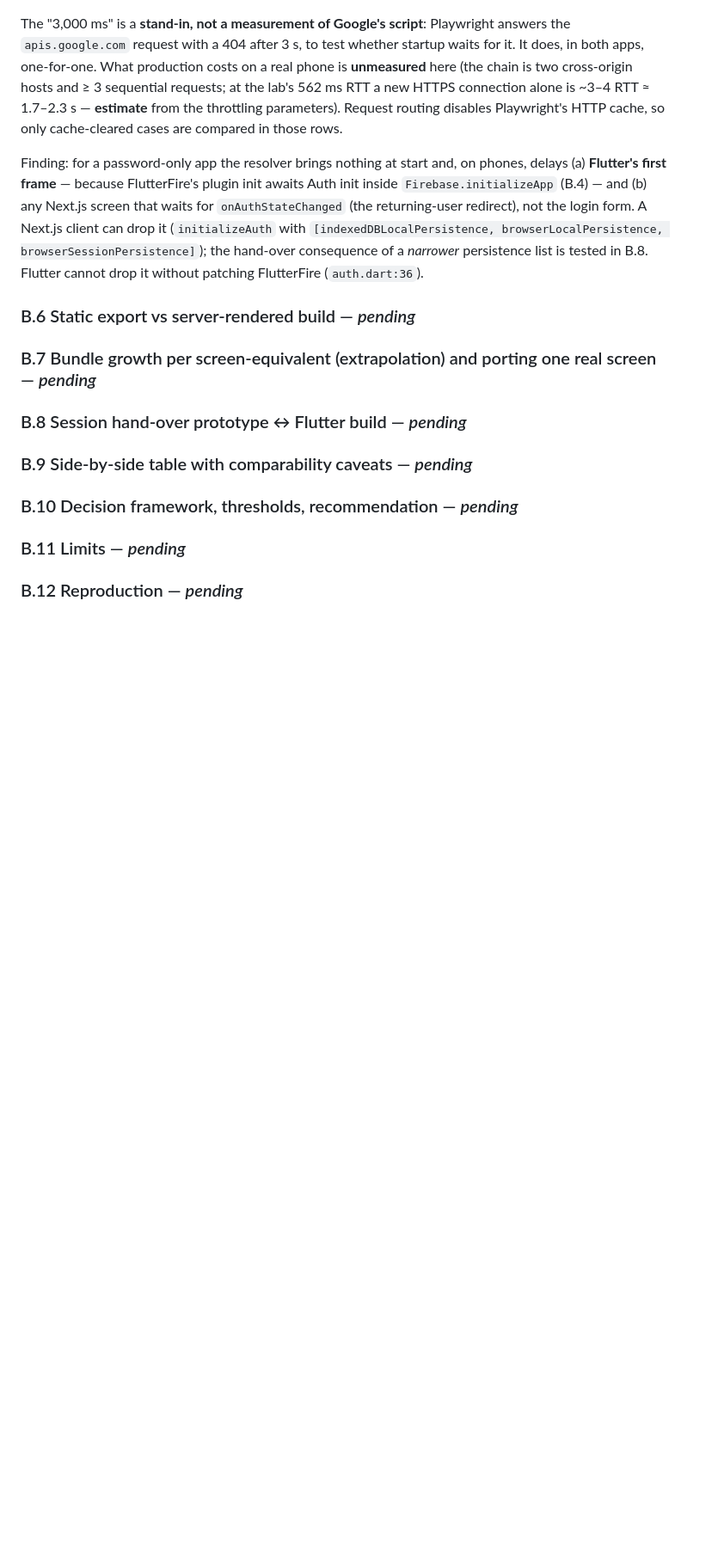
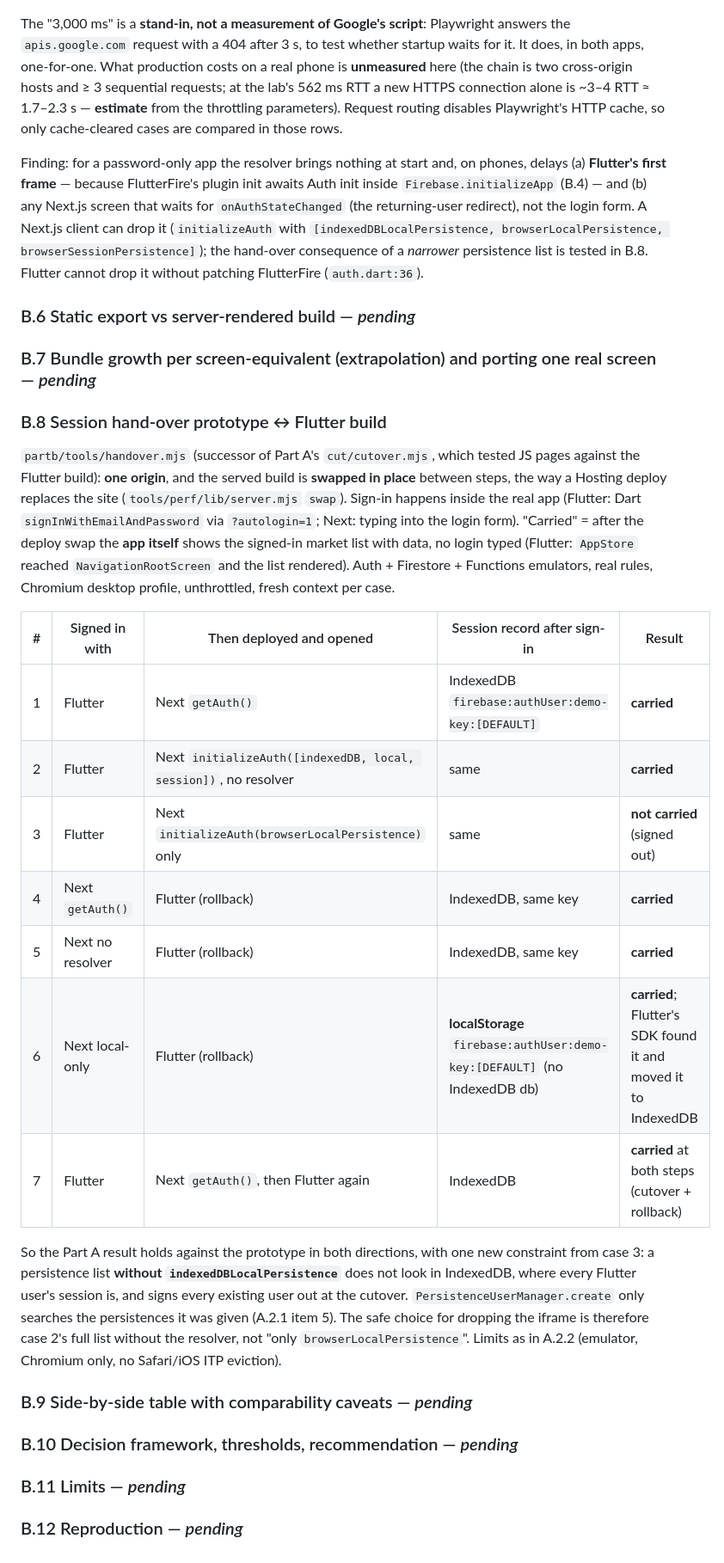
Before and after one commit to ky20060914yk-rgb/kyoto-hub, a Markdown page: docs/analysis/2026-10-04-nextjs-spike-results.md, the part around the change. Shown at 86% size. Rendered like a GitHub page; blank space fills up the shorter version.

Commit message:
docs: Next.js spike Part B — session hand-over prototype <-> Flutter build, both directions, deploy swap on one origin
Co-Authored-By: Claude Sonnet 5.5 <noreply@anthropic.com>

```diff
--- a/docs/analysis/2026-10-04-nextjs-spike-results.md
+++ b/docs/analysis/2026-10-04-nextjs-spike-results.md
@@ -601,7 +601,30 @@ FlutterFire (`auth.dart:36`).
 
 ### B.7 Bundle growth per screen-equivalent (extrapolation) and porting one real screen — *pending*
 
-### B.8 Session hand-over prototype ↔ Flutter build — *pending*
+### B.8 Session hand-over prototype ↔ Flutter build
+
+`partb/tools/handover.mjs` (successor of Part A's `cut/cutover.mjs`, which tested JS pages against the Flutter build):
+**one origin**, and the served build is **swapped in place** between steps, the way a Hosting deploy replaces the site
+(`tools/perf/lib/server.mjs` `swap`). Sign-in happens inside the real app (Flutter: Dart `signInWithEmailAndPassword` via
+`?autologin=1`; Next: typing into the login form). "Carried" = after the deploy swap the **app itself** shows the
+signed-in market list with data, no login typed (Flutter: `AppStore` reached `NavigationRootScreen` and the list
+rendered). Auth + Firestore + Functions emulators, real rules, Chromium desktop profile, unthrottled, fresh context per case.
+
+| # | Signed in with | Then deployed and opened | Session record after sign-in | Result |
+|---|---|---|---|---|
+| 1 | Flutter | Next `getAuth()` | IndexedDB `firebase:authUser:demo-key:[DEFAULT]` | **carried** |
+| 2 | Flutter | Next `initializeAuth([indexedDB, local, session])`, no resolver | same | **carried** |
+| 3 | Flutter | Next `initializeAuth(browserLocalPersistence)` only | same | **not carried** (signed out) |
+| 4 | Next `getAuth()` | Flutter (rollback) | IndexedDB, same key | **carried** |
+| 5 | Next no resolver | Flutter (rollback) | IndexedDB, same key | **carried** |
+| 6 | Next local-only | Flutter (rollback) | **localStorage** `firebase:authUser:demo-key:[DEFAULT]` (no IndexedDB db) | **carried**; Flutter's SDK found it and moved it to IndexedDB |
+| 7 | Flutter | Next `getAuth()`, then Flutter again | IndexedDB | **carried** at both steps (cutover + rollback) |
+
+So the Part A result holds against the prototype in both directions, with one new constraint from case 3: a persistence
+list **without `indexedDBLocalPersistence`** does not look in IndexedDB, where every Flutter user's session is, and
+signs every existing user out at the cutover. `PersistenceUserManager.create` only searches the persistences it was
+given (A.2.1 item 5). The safe choice for dropping the iframe is therefore case 2's full list without the resolver,
+not "only `browserLocalPersistence`". Limits as in A.2.2 (emulator, Chromium only, no Safari/iOS ITP eviction).
 
 ### B.9 Side-by-side table with comparability caveats — *pending*
 
```
